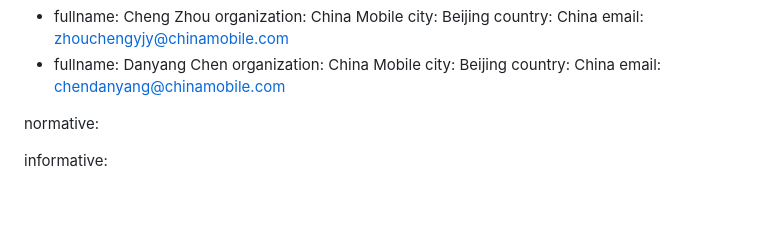
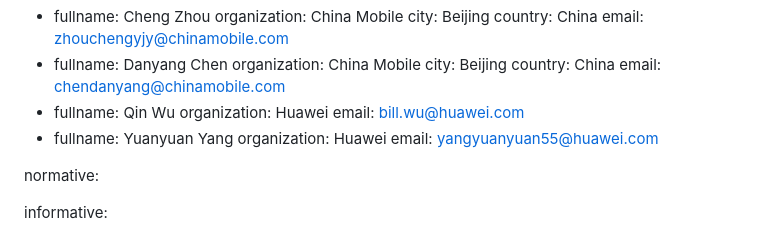
Before and after one commit to limei2011/ndt-data-generation-optimization, a Markdown page: draft-li-nmrg-dtn-data-generation-optimization.md, the part around the change. Drawn GitHub-style; blank space fills up the shorter version.

```diff
--- a/draft-li-nmrg-dtn-data-generation-optimization.md
+++ b/draft-li-nmrg-dtn-data-generation-optimization.md
@@ -35,6 +35,14 @@ author:
     city: Beijing
     country: China
     email: chendanyang@chinamobile.com
+-
+    fullname: Qin Wu
+    organization: Huawei
+    email: bill.wu@huawei.com
+-
+    fullname: Yuanyuan Yang
+    organization: Huawei
+    email: yangyuanyuan55@huawei.com
 
 normative:
 
```
